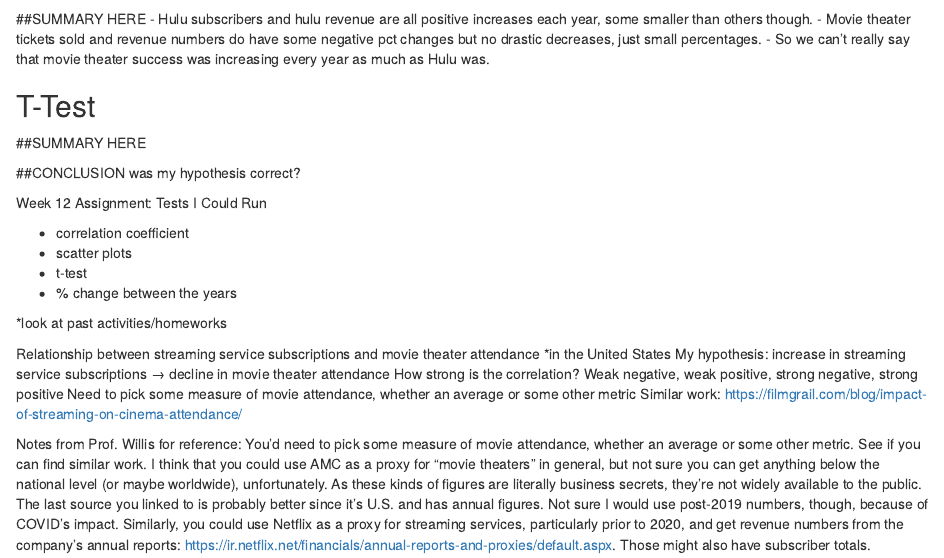
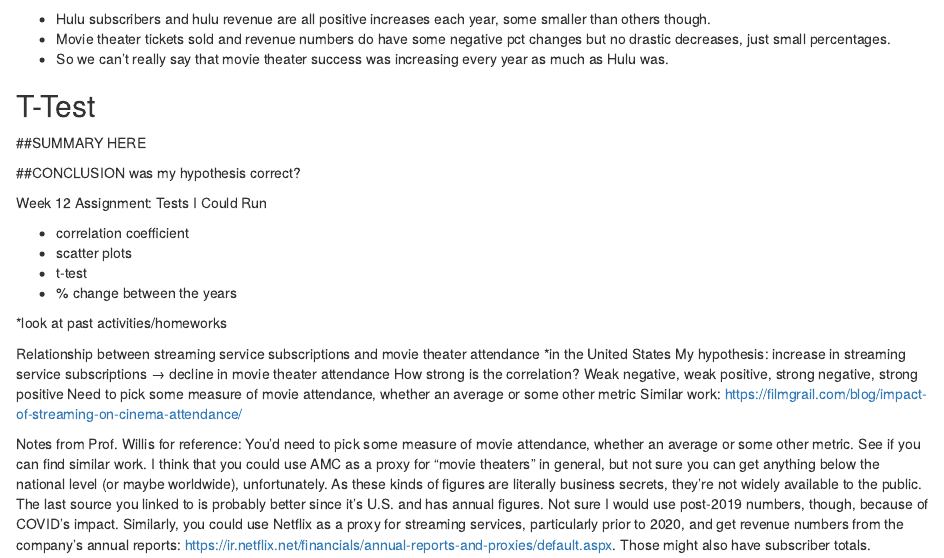
Before and after one commit to haydenwhirley/jour405_spring25, an R Markdown document (project/final_project.Rmd): the page in a window 1100 px wide, from 2460 px down. Rendered offline with R 4.5, knitr and Pandoc, with nearby package versions; some code elsewhere in the file could not run offline.

Commit message:
Update final_project.Rmd

````diff
--- a/project/final_project.Rmd
+++ b/project/final_project.Rmd
@@ -88,7 +88,6 @@
   )
 ```
 
-##SUMMARY HERE
 - Hulu subscribers and hulu revenue are all positive increases each year, some smaller than others though.
 - Movie theater tickets sold and revenue numbers do have some negative pct changes but no drastic decreases, just small percentages.
 - So we can't really say that movie theater success was increasing every year as much as Hulu was.
````
